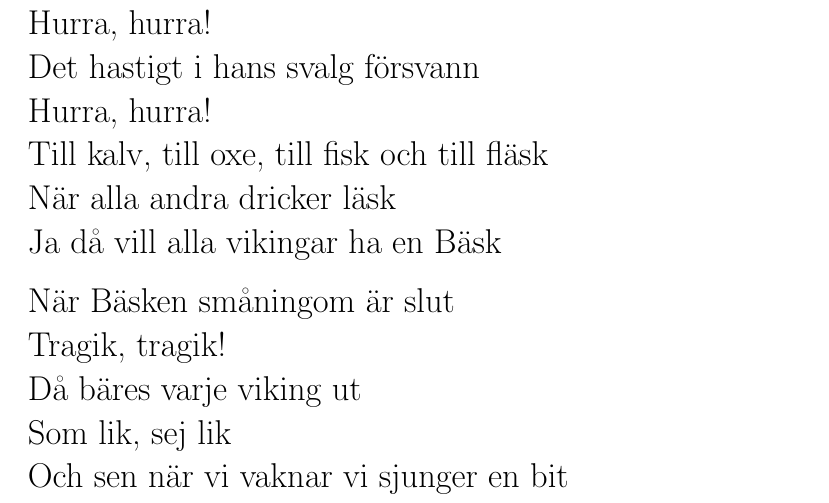
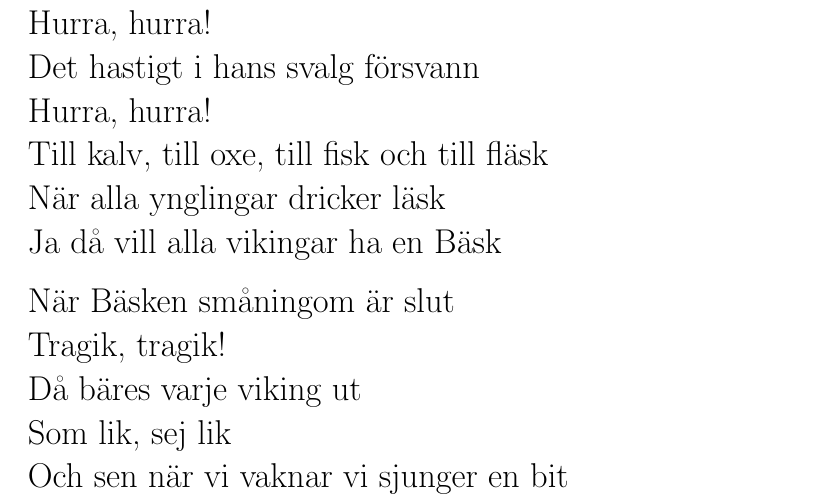
Before and after one commit to fysikteknologsektionen/sjungbok, a LaTeX document (sjungboken.tex, which reads texter/vikingen.tex): part of page 27 of 122, cut so that both start at the same text. Compiled offline with pdfLaTeX.

Commit message:
Deployed database 2022-05-17

```diff
--- a/texter/vikingen.tex
+++ b/texter/vikingen.tex
@@ -7,7 +7,7 @@ Hurra, hurra!\\
 Det hastigt i hans svalg försvann\\
 Hurra, hurra!\\
 Till kalv, till oxe, till fisk och till fläsk\\
-När alla andra dricker läsk\\
+När alla ynglingar dricker läsk\\
 Ja då vill alla vikingar ha en Bäsk\\
 \end{vers}
 \begin{vers}
```
